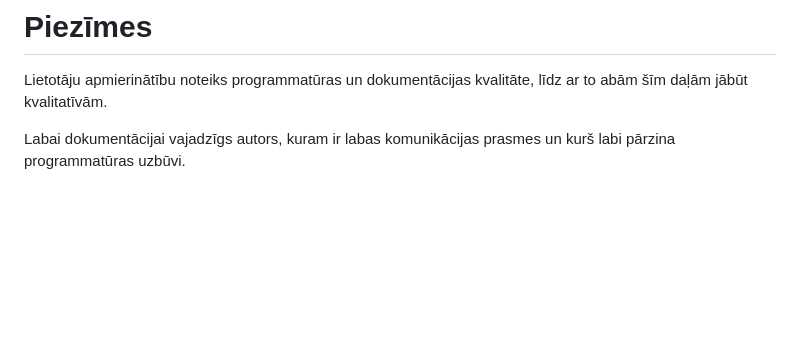
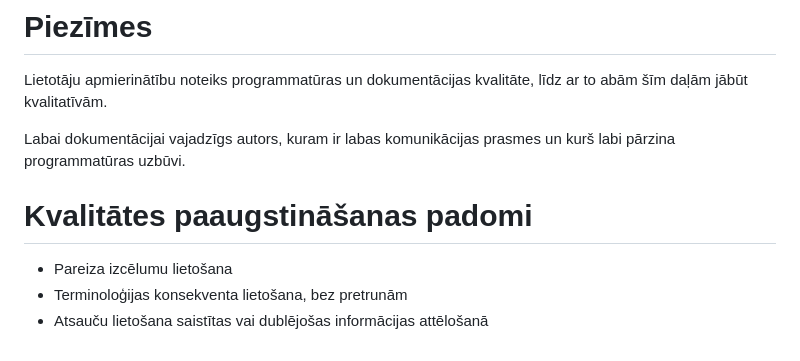
Before and after one commit to sakars/PI_notes, a Markdown page: Lietotāja dokumentācija.md, the part around the change. GitHub-like rendering; blank space fills up the shorter version.

Commit message:
vault backup: 2024-01-23 22:27:34

```diff
--- a/Lietotāja dokumentācija.md
+++ b/Lietotāja dokumentācija.md
@@ -227,3 +227,9 @@ Satur alfabētiski kārtotas atsauces uz nodaļām, kurās parādās lietoto pri
 Lietotāju apmierinātību noteiks programmatūras un dokumentācijas kvalitāte, līdz ar to abām šīm daļām jābūt kvalitatīvām.
 
 Labai dokumentācijai vajadzīgs autors, kuram ir labas komunikācijas prasmes un kurš labi pārzina programmatūras uzbūvi.
+
+# Kvalitātes paaugstināšanas padomi
+
+- Pareiza izcēlumu lietošana
+- Terminoloģijas konsekventa lietošana, bez pretrunām
+- Atsauču lietošana saistītas vai dublējošas informācijas attēlošanā
```
